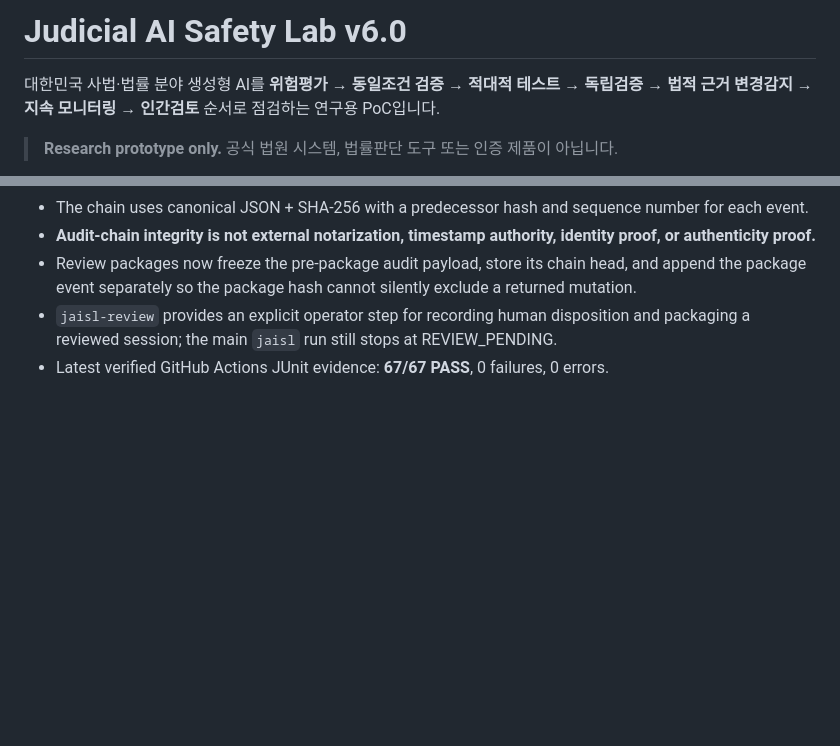
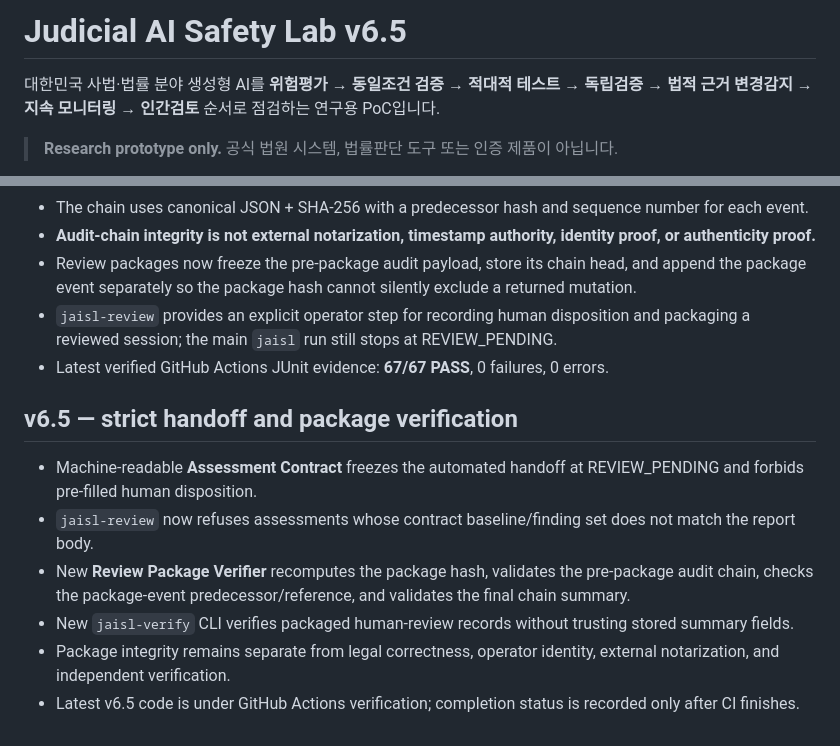
Before and after one commit to heechan9/judicial-ai-safety-lab, a Markdown page: README.md, 2 parts joined by grey strips. Drawn GitHub-style; blank space fills up the shorter version.

Commit message:
docs: describe v6.5 strict handoff and package verifier

```diff
--- a/README.md
+++ b/README.md
@@ -1,4 +1,4 @@
-# Judicial AI Safety Lab v6.0
+# Judicial AI Safety Lab v6.5
 
 대한민국 사법·법률 분야 생성형 AI를 **위험평가 → 동일조건 검증 → 적대적 테스트 → 독립검증 → 법적 근거 변경감지 → 지속 모니터링 → 인간검토** 순서로 점검하는 연구용 PoC입니다.
 
@@ -141,3 +141,12 @@ External audit request files:
 - Review packages now freeze the pre-package audit payload, store its chain head, and append the package event separately so the package hash cannot silently exclude a returned mutation.
 - `jaisl-review` provides an explicit operator step for recording human disposition and packaging a reviewed session; the main `jaisl` run still stops at REVIEW_PENDING.
 - Latest verified GitHub Actions JUnit evidence: **67/67 PASS**, 0 failures, 0 errors.
+
+
+## v6.5 — strict handoff and package verification
+- Machine-readable **Assessment Contract** freezes the automated handoff at REVIEW_PENDING and forbids pre-filled human disposition.
+- `jaisl-review` now refuses assessments whose contract baseline/finding set does not match the report body.
+- New **Review Package Verifier** recomputes the package hash, validates the pre-package audit chain, checks the package-event predecessor/reference, and validates the final chain summary.
+- New `jaisl-verify` CLI verifies packaged human-review records without trusting stored summary fields.
+- Package integrity remains separate from legal correctness, operator identity, external notarization, and independent verification.
+- Latest v6.5 code is under GitHub Actions verification; completion status is recorded only after CI finishes.
```
